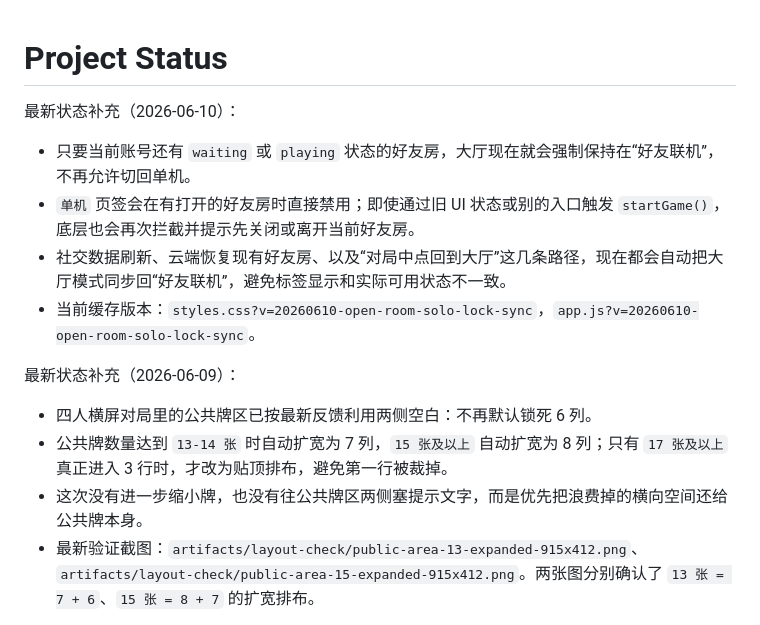
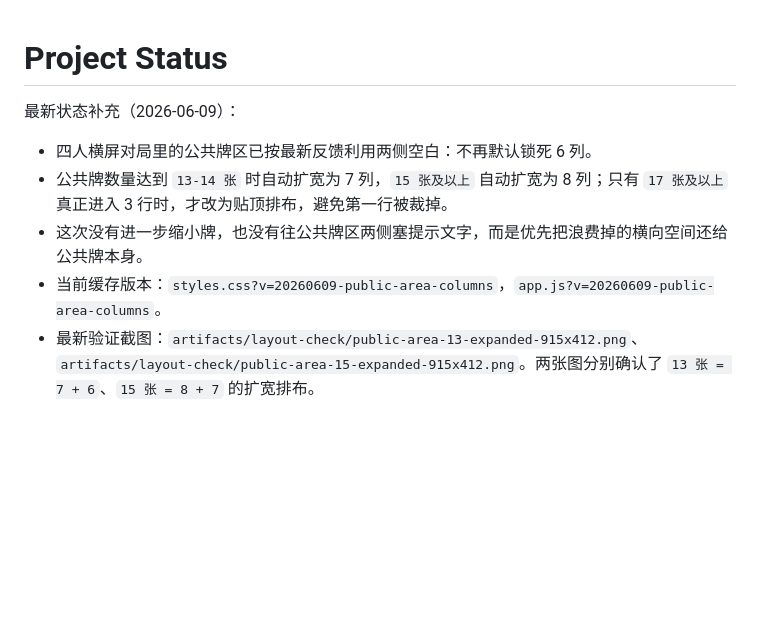
Before and after one commit to Lucifer7012/redpoint, a Markdown page: docs/PROJECT_STATUS.md, the part around the change. Drawn GitHub-style; blank space fills up the shorter version.

```diff
--- a/docs/PROJECT_STATUS.md
+++ b/docs/PROJECT_STATUS.md
@@ -1,15 +1,10 @@
 # Project Status
-
-最新状态补充（2026-06-10）：
-- 只要当前账号还有 `waiting` 或 `playing` 状态的好友房，大厅现在就会强制保持在“好友联机”，不再允许切回单机。
-- `单机` 页签会在有打开的好友房时直接禁用；即使通过旧 UI 状态或别的入口触发 `startGame()`，底层也会再次拦截并提示先关闭或离开当前好友房。
-- 社交数据刷新、云端恢复现有好友房、以及“对局中点回到大厅”这几条路径，现在都会自动把大厅模式同步回“好友联机”，避免标签显示和实际可用状态不一致。
-- 当前缓存版本：`styles.css?v=20260610-open-room-solo-lock-sync`，`app.js?v=20260610-open-room-solo-lock-sync`。
 
 最新状态补充（2026-06-09）：
 - 四人横屏对局里的公共牌区已按最新反馈利用两侧空白：不再默认锁死 6 列。
 - 公共牌数量达到 `13-14 张` 时自动扩宽为 7 列，`15 张及以上` 自动扩宽为 8 列；只有 `17 张及以上` 真正进入 3 行时，才改为贴顶排布，避免第一行被裁掉。
 - 这次没有进一步缩小牌，也没有往公共牌区两侧塞提示文字，而是优先把浪费掉的横向空间还给公共牌本身。
+- 当前缓存版本：`styles.css?v=20260609-public-area-columns`，`app.js?v=20260609-public-area-columns`。
 - 最新验证截图：`artifacts/layout-check/public-area-13-expanded-915x412.png`、`artifacts/layout-check/public-area-15-expanded-915x412.png`。两张图分别确认了 `13 张 = 7 + 6`、`15 张 = 8 + 7` 的扩宽排布。
 
 最新状态补充（2026-06-07）：
```
Also changed, not shown: FEATURE_LOG.md (+0 -20 lines), docs/HANDOFF.md (+5 -5 lines).
